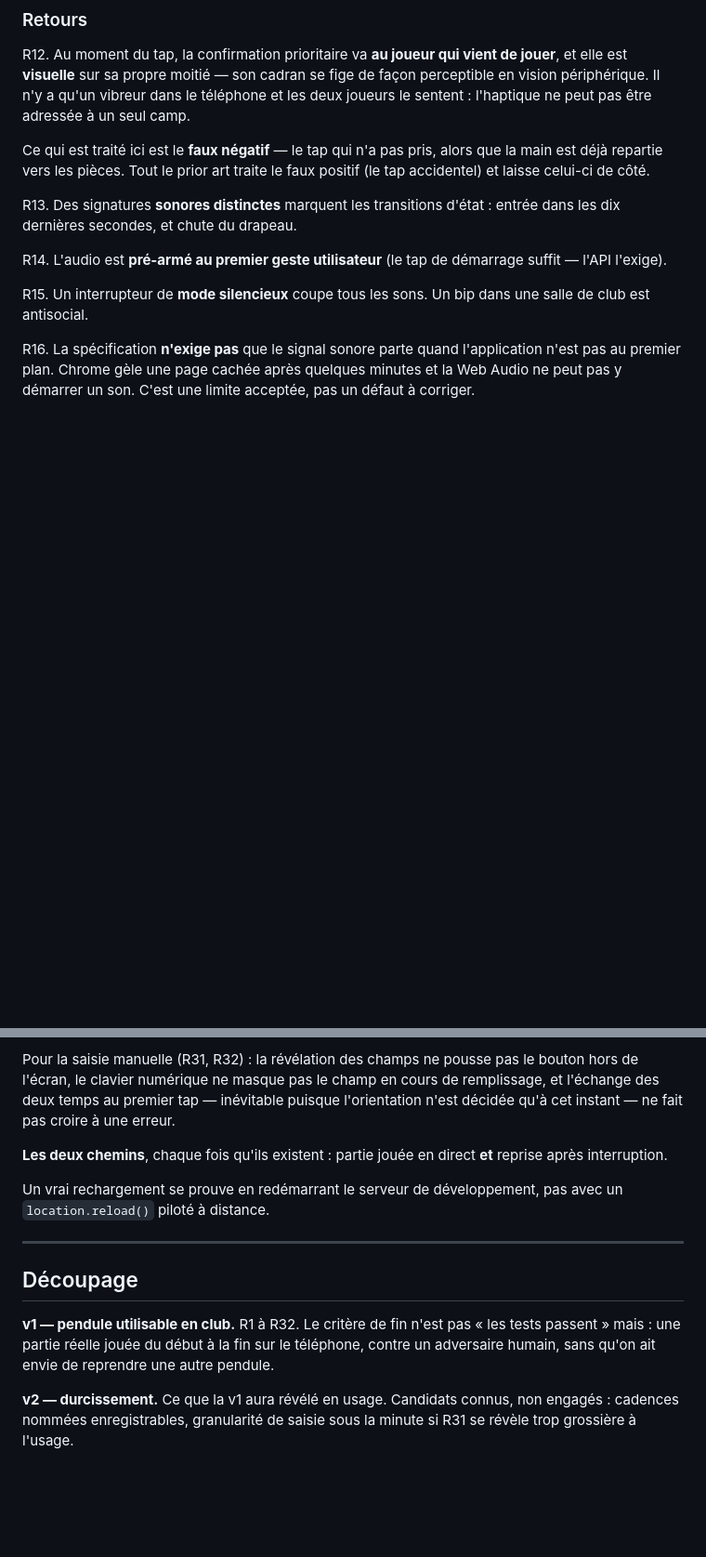
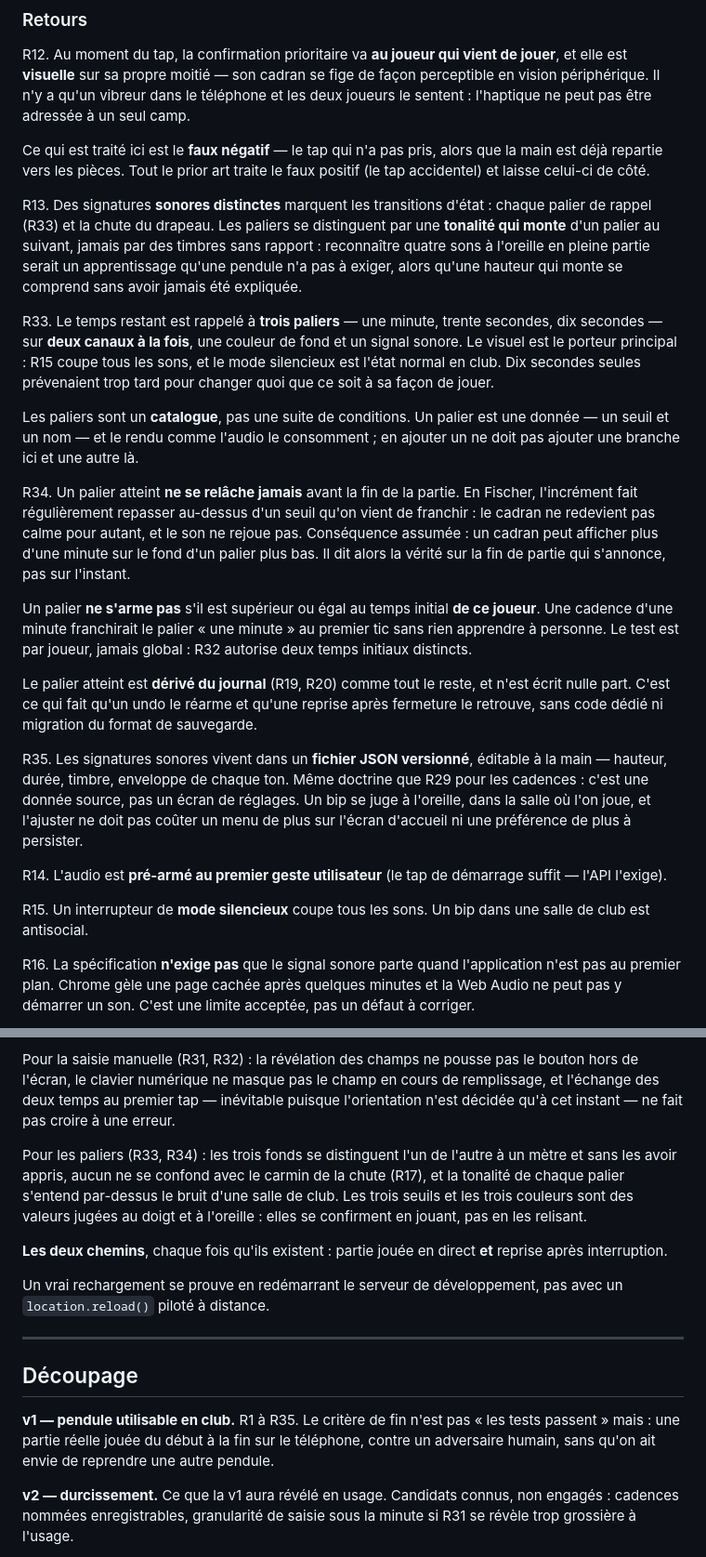
Before and after one commit to Etienne-Bernoux/my-chess, a Markdown page: SPECS.md, 2 parts joined by grey strips. Shown at 93% size. Rendered like a GitHub page; blank space fills up the shorter version.

```diff
--- a/SPECS.md
+++ b/SPECS.md
@@ -66,7 +66,19 @@ R12. Au moment du tap, la confirmation prioritaire va **au joueur qui vient de j
 
   Ce qui est traité ici est le **faux négatif** — le tap qui n'a pas pris, alors que la main est déjà repartie vers les pièces. Tout le prior art traite le faux positif (le tap accidentel) et laisse celui-ci de côté.
 
-R13. Des signatures **sonores distinctes** marquent les transitions d'état : entrée dans les dix dernières secondes, et chute du drapeau.
+R13. Des signatures **sonores distinctes** marquent les transitions d'état : chaque palier de rappel (R33) et la chute du drapeau. Les paliers se distinguent par une **tonalité qui monte** d'un palier au suivant, jamais par des timbres sans rapport : reconnaître quatre sons à l'oreille en pleine partie serait un apprentissage qu'une pendule n'a pas à exiger, alors qu'une hauteur qui monte se comprend sans avoir jamais été expliquée.
+
+R33. Le temps restant est rappelé à **trois paliers** — une minute, trente secondes, dix secondes — sur **deux canaux à la fois**, une couleur de fond et un signal sonore. Le visuel est le porteur principal : R15 coupe tous les sons, et le mode silencieux est l'état normal en club. Dix secondes seules prévenaient trop tard pour changer quoi que ce soit à sa façon de jouer.
+
+  Les paliers sont un **catalogue**, pas une suite de conditions. Un palier est une donnée — un seuil et un nom — et le rendu comme l'audio le consomment ; en ajouter un ne doit pas ajouter une branche ici et une autre là.
+
+R34. Un palier atteint **ne se relâche jamais** avant la fin de la partie. En Fischer, l'incrément fait régulièrement repasser au-dessus d'un seuil qu'on vient de franchir : le cadran ne redevient pas calme pour autant, et le son ne rejoue pas. Conséquence assumée : un cadran peut afficher plus d'une minute sur le fond d'un palier plus bas. Il dit alors la vérité sur la fin de partie qui s'annonce, pas sur l'instant.
+
+  Un palier **ne s'arme pas** s'il est supérieur ou égal au temps initial **de ce joueur**. Une cadence d'une minute franchirait le palier « une minute » au premier tic sans rien apprendre à personne. Le test est par joueur, jamais global : R32 autorise deux temps initiaux distincts.
+
+  Le palier atteint est **dérivé du journal** (R19, R20) comme tout le reste, et n'est écrit nulle part. C'est ce qui fait qu'un undo le réarme et qu'une reprise après fermeture le retrouve, sans code dédié ni migration du format de sauvegarde.
+
+R35. Les signatures sonores vivent dans un **fichier JSON versionné**, éditable à la main — hauteur, durée, timbre, enveloppe de chaque ton. Même doctrine que R29 pour les cadences : c'est une donnée source, pas un écran de réglages. Un bip se juge à l'oreille, dans la salle où l'on joue, et l'ajuster ne doit pas coûter un menu de plus sur l'écran d'accueil ni une préférence de plus à persister.
 
 R14. L'audio est **pré-armé au premier geste utilisateur** (le tap de démarrage suffit — l'API l'exige).
 
@@ -217,6 +229,8 @@ Le partage est délibéré, et il découle de ce qui est réellement vérifiable
 
 Pour la saisie manuelle (R31, R32) : la révélation des champs ne pousse pas le bouton hors de l'écran, le clavier numérique ne masque pas le champ en cours de remplissage, et l'échange des deux temps au premier tap — inévitable puisque l'orientation n'est décidée qu'à cet instant — ne fait pas croire à une erreur.
 
+Pour les paliers (R33, R34) : les trois fonds se distinguent l'un de l'autre à un mètre et sans les avoir appris, aucun ne se confond avec le carmin de la chute (R17), et la tonalité de chaque palier s'entend par-dessus le bruit d'une salle de club. Les trois seuils et les trois couleurs sont des valeurs jugées au doigt et à l'oreille : elles se confirment en jouant, pas en les relisant.
+
 **Les deux chemins**, chaque fois qu'ils existent : partie jouée en direct **et** reprise après interruption.
 
 Un vrai rechargement se prouve en redémarrant le serveur de développement, pas avec un `location.reload()` piloté à distance.
@@ -225,7 +239,7 @@ Un vrai rechargement se prouve en redémarrant le serveur de développement, pas
 
 ## Découpage
 
-**v1 — pendule utilisable en club.** R1 à R32. Le critère de fin n'est pas « les tests passent » mais : une partie réelle jouée du début à la fin sur le téléphone, contre un adversaire humain, sans qu'on ait envie de reprendre une autre pendule.
+**v1 — pendule utilisable en club.** R1 à R35. Le critère de fin n'est pas « les tests passent » mais : une partie réelle jouée du début à la fin sur le téléphone, contre un adversaire humain, sans qu'on ait envie de reprendre une autre pendule.
 
 **v2 — durcissement.** Ce que la v1 aura révélé en usage. Candidats connus, non engagés : cadences nommées enregistrables, granularité de saisie sous la minute si R31 se révèle trop grossière à l'usage.
 
```
Also changed, not shown: README.md (+5 -1 lines).
